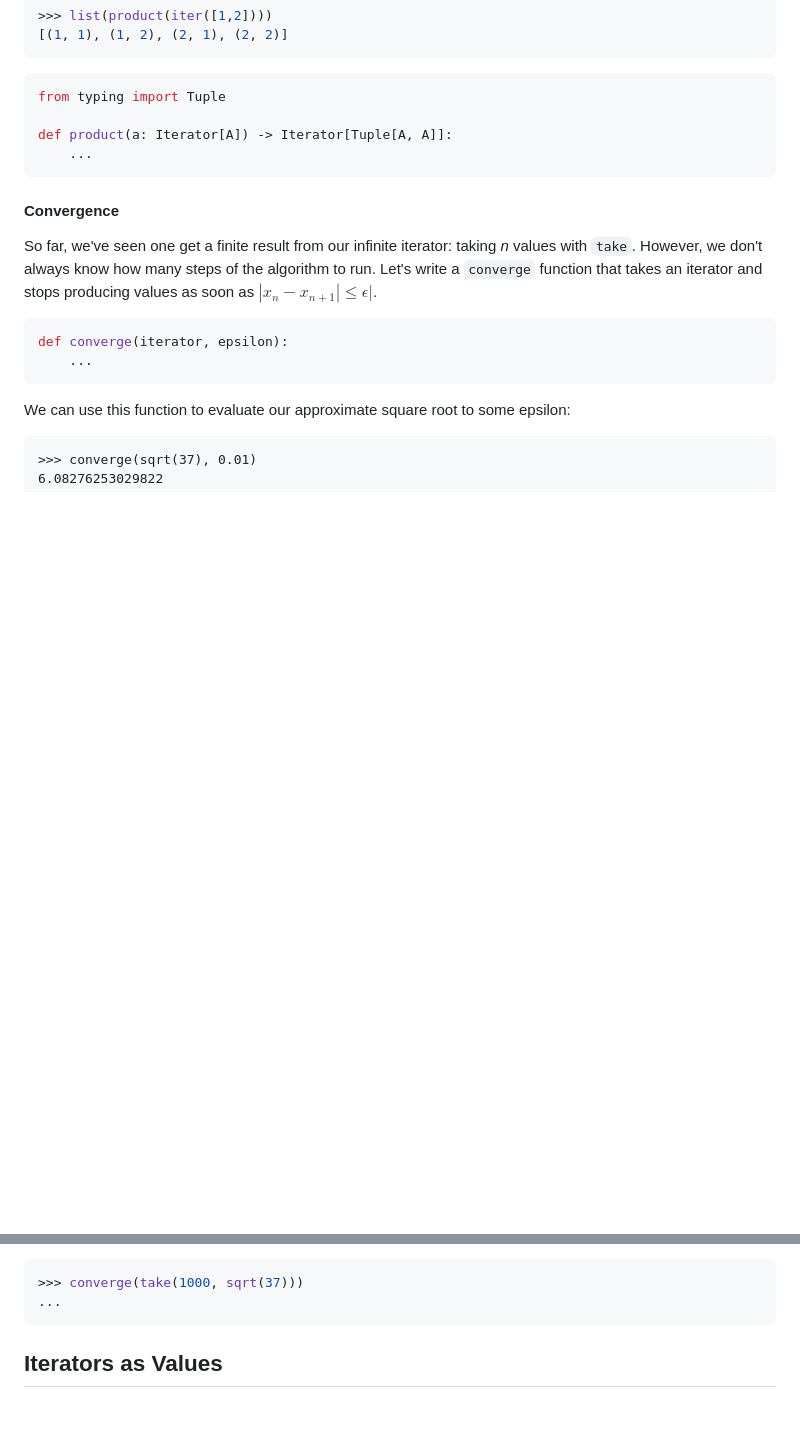
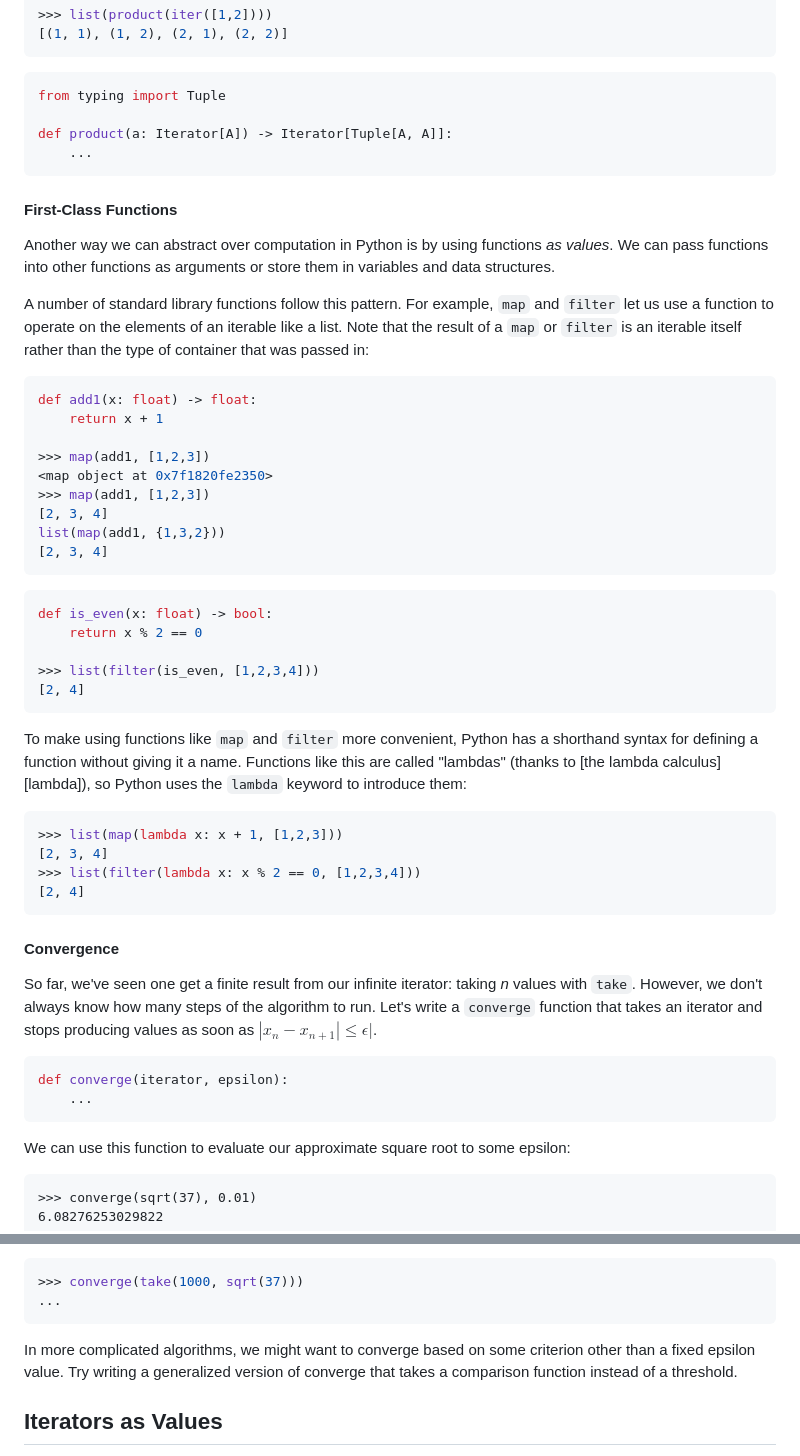
Before and after one commit to TikhonJelvis/RL-book, a Markdown page: misc/python-workshop/day-1.md, 2 parts joined by grey strips. Rendered like a GitHub page; blank space fills up the shorter version.

Commit message:
Added some more info + exercises for Day 1

````diff
--- a/misc/python-workshop/day-1.md
+++ b/misc/python-workshop/day-1.md
@@ -303,6 +303,41 @@ def product(a: Iterator[A]) -> Iterator[Tuple[A, A]]:
     ...
 ```
 
+#### First-Class Functions
+
+Another way we can abstract over computation in Python is by using functions *as values*. We can pass functions into other functions as arguments or store them in variables and data structures.
+
+A number of standard library functions follow this pattern. For example, `map` and `filter` let us use a function to operate on the elements of an iterable like a list. Note that the result of a `map` or `filter` is an iterable itself rather than the type of container that was passed in:
+
+``` python
+def add1(x: float) -> float:
+    return x + 1
+
+>>> map(add1, [1,2,3])
+<map object at 0x7f1820fe2350>
+>>> map(add1, [1,2,3])
+[2, 3, 4]
+list(map(add1, {1,3,2}))
+[2, 3, 4]
+```
+
+``` python
+def is_even(x: float) -> bool:
+    return x % 2 == 0
+
+>>> list(filter(is_even, [1,2,3,4]))
+[2, 4]
+```
+
+To make using functions like `map` and `filter` more convenient, Python has a shorthand syntax for defining a function without giving it a name. Functions like this are called "lambdas" (thanks to [the lambda calculus][lambda]), so Python uses the `lambda` keyword to introduce them:
+
+``` python
+>>> list(map(lambda x: x + 1, [1,2,3]))
+[2, 3, 4]
+>>> list(filter(lambda x: x % 2 == 0, [1,2,3,4]))
+[2, 4]
+```
+
 #### Convergence
 
 So far, we've seen one get a finite result from our infinite iterator: taking *n* values with `take`. However, we don't always know how many steps of the algorithm to run. Let's write a `converge` function that takes an iterator and stops producing values as soon as $|x_n - x_{n + 1}| \le \epsilon|$.
@@ -329,6 +364,8 @@ Another advantage is that we can combine multiple functions like this. For examp
 >>> converge(take(1000, sqrt(37)))
 ...
 ```
+
+In more complicated algorithms, we might want to converge based on some criterion other than a fixed epsilon value. Try writing a generalized version of converge that takes a comparison function instead of a threshold.
 
 ## Iterators as Values
 
````
